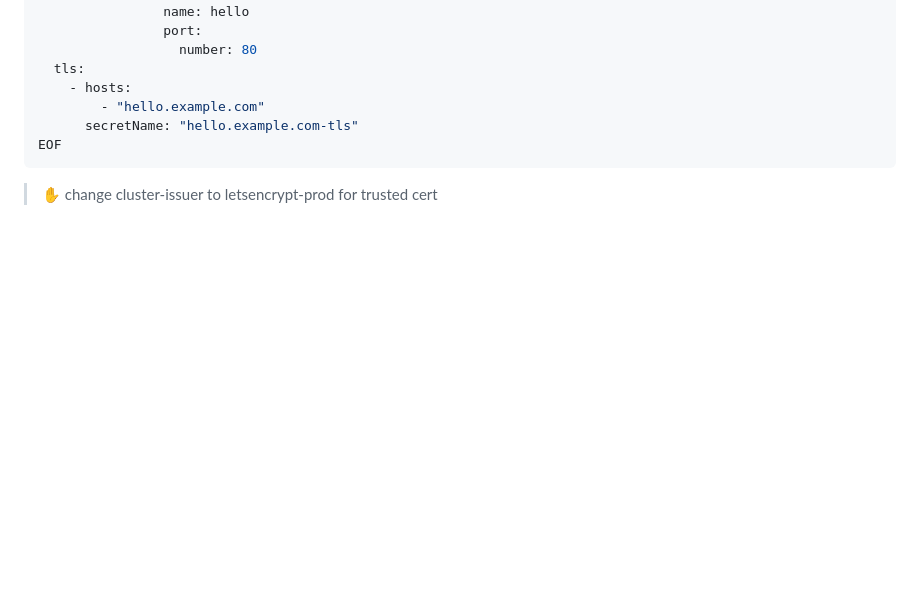
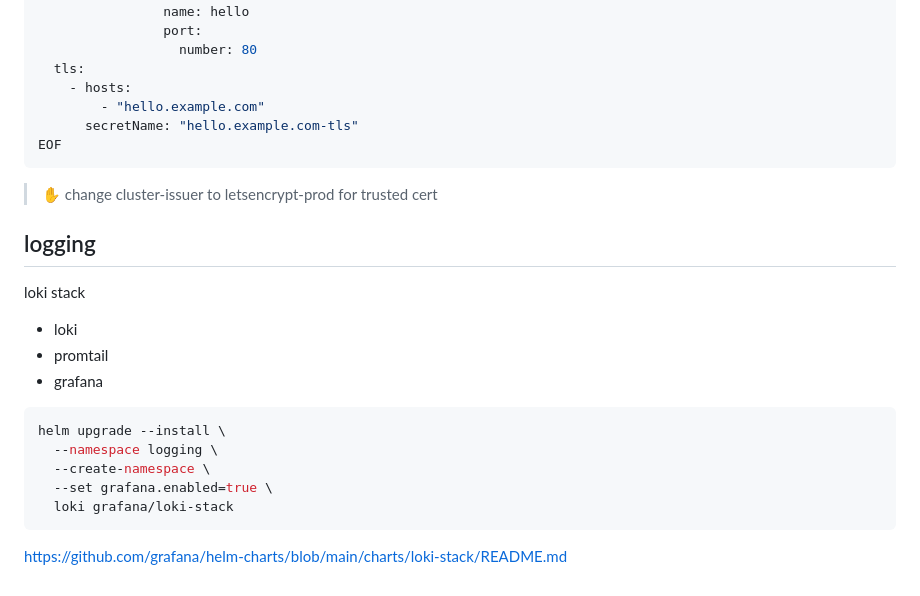
Before and after one commit to cotyhamilton/cotyhamilton.com, a Markdown page: cluster-setup.md, the part around the change. Drawn GitHub-style; blank space fills up the shorter version.

````diff
--- a/cluster-setup.md
+++ b/cluster-setup.md
@@ -203,3 +203,21 @@ EOF
 ```
 
 > ✋ change cluster-issuer to letsencrypt-prod for trusted cert
+
+## logging
+
+loki stack
+
+- loki
+- promtail
+- grafana
+
+```sh
+helm upgrade --install \
+  --namespace logging \
+  --create-namespace \
+  --set grafana.enabled=true \
+  loki grafana/loki-stack
+```
+
+https://github.com/grafana/helm-charts/blob/main/charts/loki-stack/README.md
````
